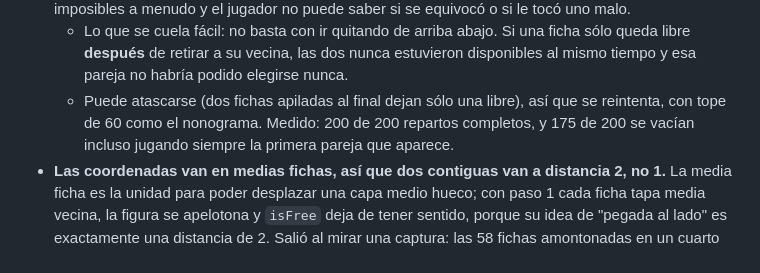
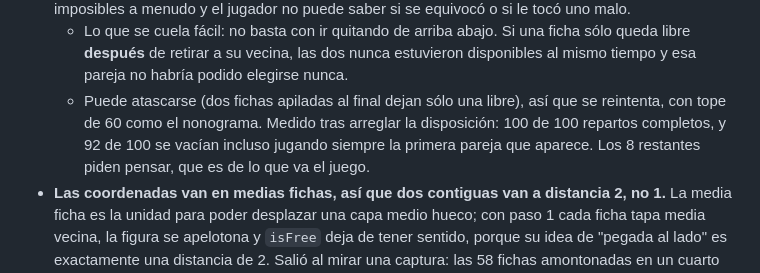
Before and after one commit to hahn92/Games, a Markdown page: docs/juegos/nuevos-2.md, the part around the change. Rendered like a GitHub page.

Commit message:
Corrige la cifra de resolubilidad de mahjong tras arreglar la disposicion
Decia 175/200, medido con la figura mal montada. Con las fichas bien separadas
son 92/100 jugando siempre la primera pareja libre.

Co-Authored-By: Claude Opus 5 <noreply@anthropic.com>

```diff
--- a/docs/juegos/nuevos-2.md
+++ b/docs/juegos/nuevos-2.md
@@ -123,9 +123,10 @@ Aquí sólo lo que no es evidente leyendo el código.
     sólo queda libre **después** de retirar a su vecina, las dos nunca estuvieron
     disponibles al mismo tiempo y esa pareja no habría podido elegirse nunca.
   - Puede atascarse (dos fichas apiladas al final dejan sólo una libre), así que
-    se reintenta, con tope de 60 como el nonograma. Medido: 200 de 200 repartos
-    completos, y 175 de 200 se vacían incluso jugando siempre la primera pareja
-    que aparece.
+    se reintenta, con tope de 60 como el nonograma. Medido tras arreglar la
+    disposición: 100 de 100 repartos completos, y 92 de 100 se vacían incluso
+    jugando siempre la primera pareja que aparece. Los 8 restantes piden pensar,
+    que es de lo que va el juego.
 - **Las coordenadas van en medias fichas, así que dos contiguas van a distancia
   2, no 1.** La media ficha es la unidad para poder desplazar una capa medio
   hueco; con paso 1 cada ficha tapa media vecina, la figura se apelotona y
```
